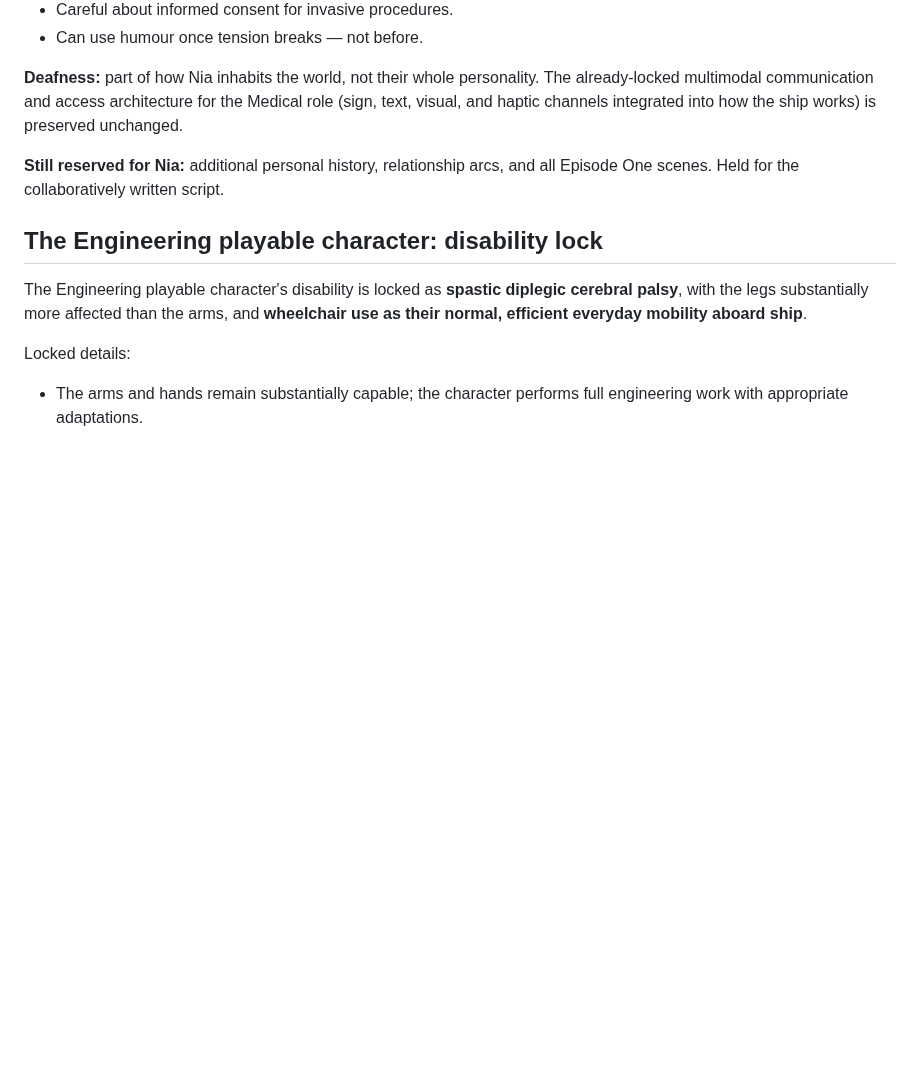
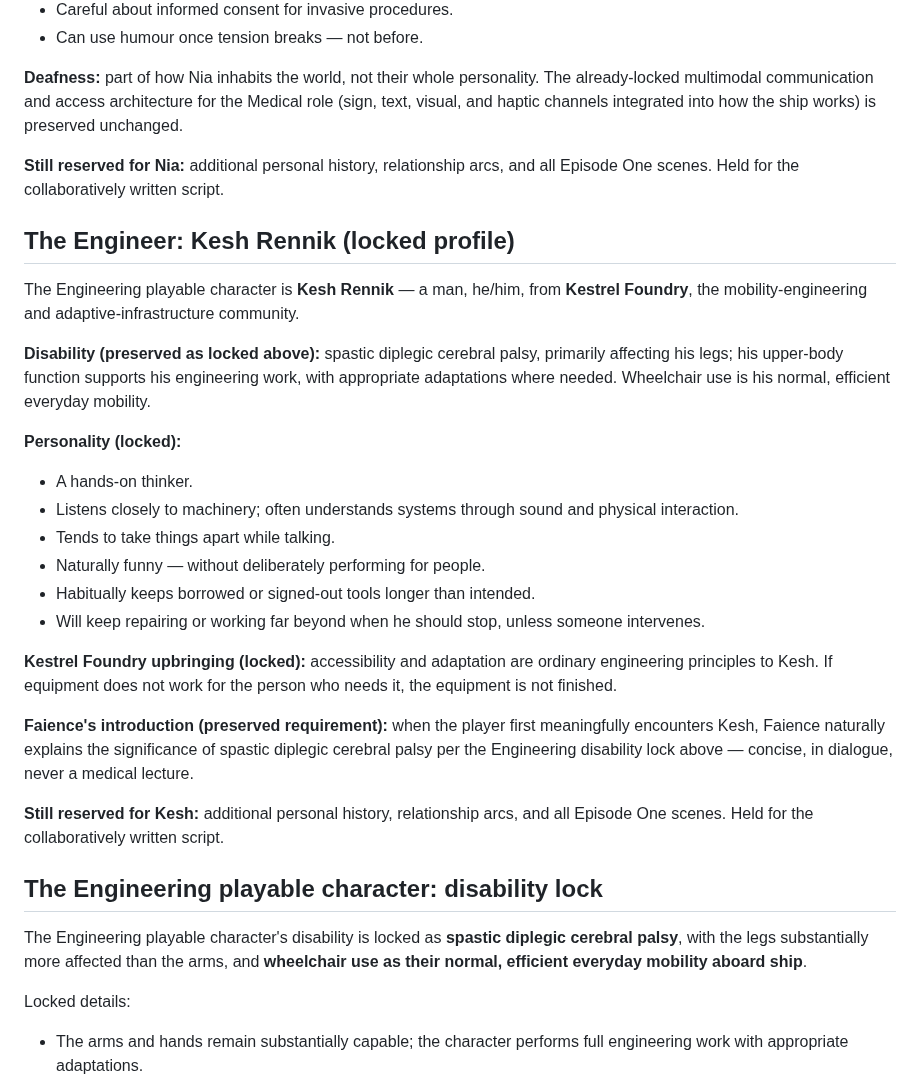
Before and after one commit to The-Nexus-system/Resonance-Fractured-Frequency, a Markdown page: docs/design_notes/first_fracture_episode_one_locked_rules.md, the part around the change. Drawn GitHub-style; blank space fills up the shorter version.

Commit message:
Lock Engineer profile: Kesh Rennik (he/him, Kestrel Foundry) — hands-on thinker, sound-led systems understanding, Foundry adaptation ethos; CP canon preserved

```diff
--- a/docs/design_notes/first_fracture_episode_one_locked_rules.md
+++ b/docs/design_notes/first_fracture_episode_one_locked_rules.md
@@ -278,6 +278,42 @@ channels integrated into how the ship works) is preserved unchanged.
 arcs, and all Episode One scenes. Held for the collaboratively
 written script.
 
+## The Engineer: Kesh Rennik (locked profile)
+
+The Engineering playable character is **Kesh Rennik** — a man, he/him,
+from **Kestrel Foundry**, the mobility-engineering and
+adaptive-infrastructure community.
+
+**Disability (preserved as locked above):** spastic diplegic cerebral
+palsy, primarily affecting his legs; his upper-body function supports
+his engineering work, with appropriate adaptations where needed.
+Wheelchair use is his normal, efficient everyday mobility.
+
+**Personality (locked):**
+
+- A hands-on thinker.
+- Listens closely to machinery; often understands systems through
+  sound and physical interaction.
+- Tends to take things apart while talking.
+- Naturally funny — without deliberately performing for people.
+- Habitually keeps borrowed or signed-out tools longer than intended.
+- Will keep repairing or working far beyond when he should stop,
+  unless someone intervenes.
+
+**Kestrel Foundry upbringing (locked):** accessibility and adaptation
+are ordinary engineering principles to Kesh. If equipment does not
+work for the person who needs it, the equipment is not finished.
+
+**Faience's introduction (preserved requirement):** when the player
+first meaningfully encounters Kesh, Faience naturally explains the
+significance of spastic diplegic cerebral palsy per the Engineering
+disability lock above — concise, in dialogue, never a medical
+lecture.
+
+**Still reserved for Kesh:** additional personal history, relationship
+arcs, and all Episode One scenes. Held for the collaboratively
+written script.
+
 ## The Engineering playable character: disability lock
 
 The Engineering playable character's disability is locked as **spastic
```
Also changed, not shown: docs/11_Decision_Log.md (+4 -0 lines).
